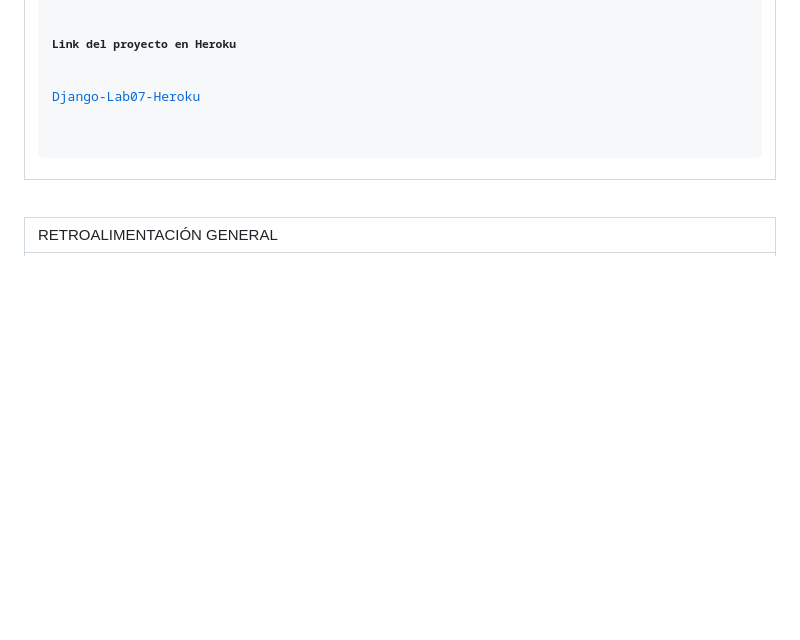
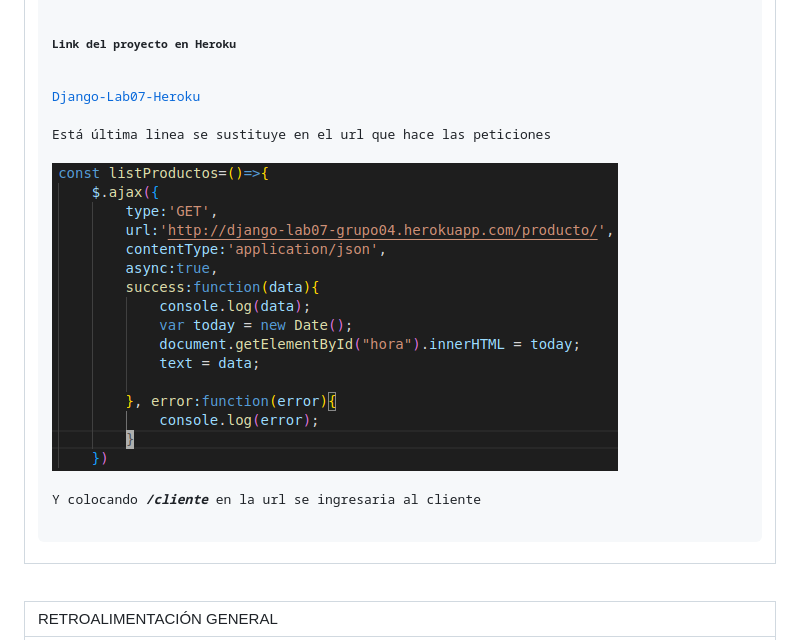
Before and after one commit to gabriel7529/PWB2-Grupo04-Lab07, a Markdown page: README.md, the part around the change. GitHub-like rendering; pictures changed too: imagenes_cliente/ur3.png (added); blank space fills up the shorter version.

```diff
--- a/README.md
+++ b/README.md
@@ -126,6 +126,9 @@ Asi se veria la parte del cliente<br>
 <img src="imagenes_cliente/cli.png"><br>
 <h5>Link del proyecto en Heroku</h5>
 <a href="http://django-lab07-grupo04.herokuapp.com/producto/">Django-Lab07-Heroku</a><br>
+Está última linea se sustituye en el url que hace las peticiones<br>
+<img src="imagenes_cliente/ur3.png"><br>
+Y colocando <em><strong>/cliente</strong></em> en la url se ingresaria al cliente
   </td></tr>
 </tbody>
 </table>
```
Also changed, not shown: 1 other file.
